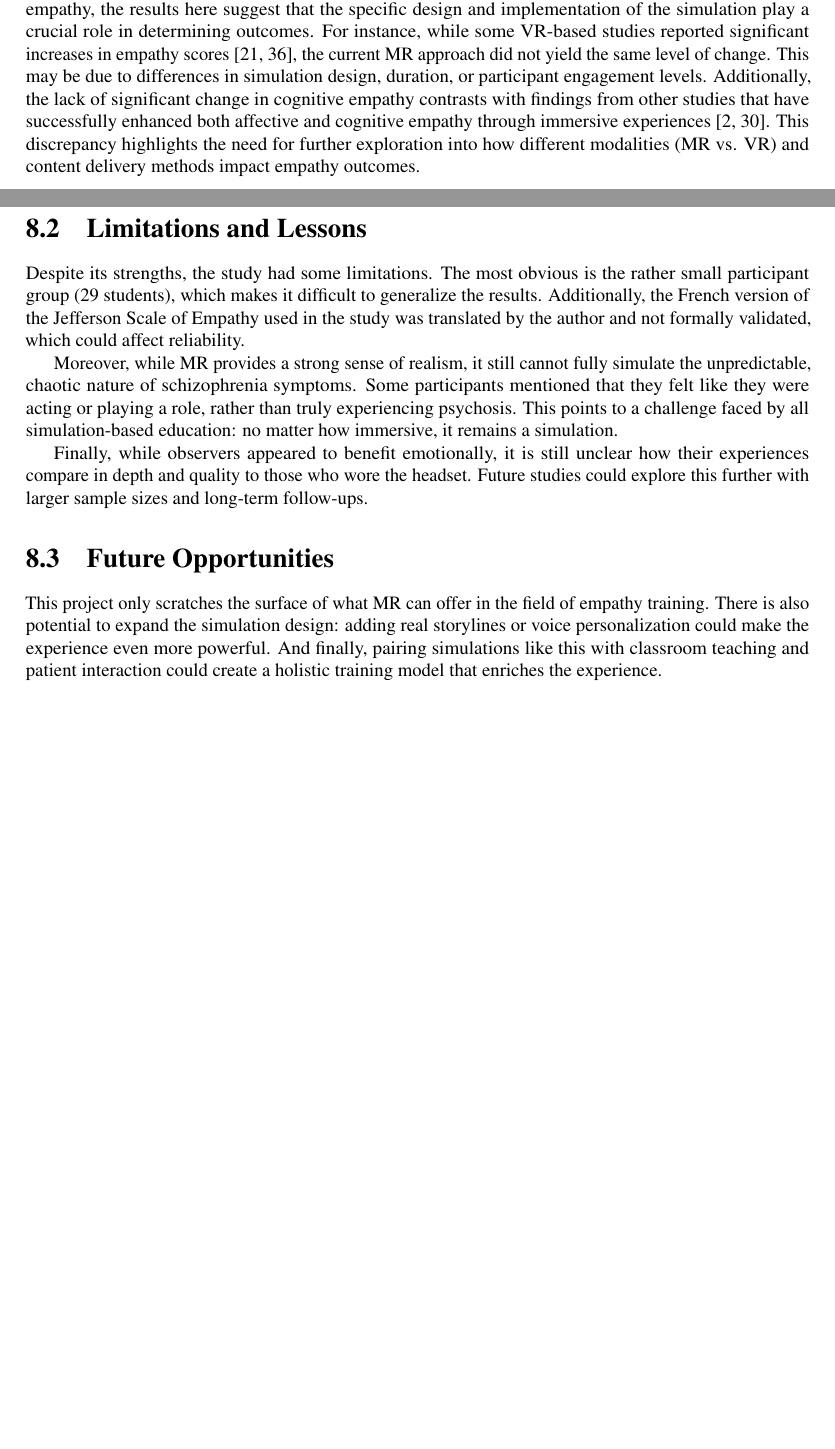
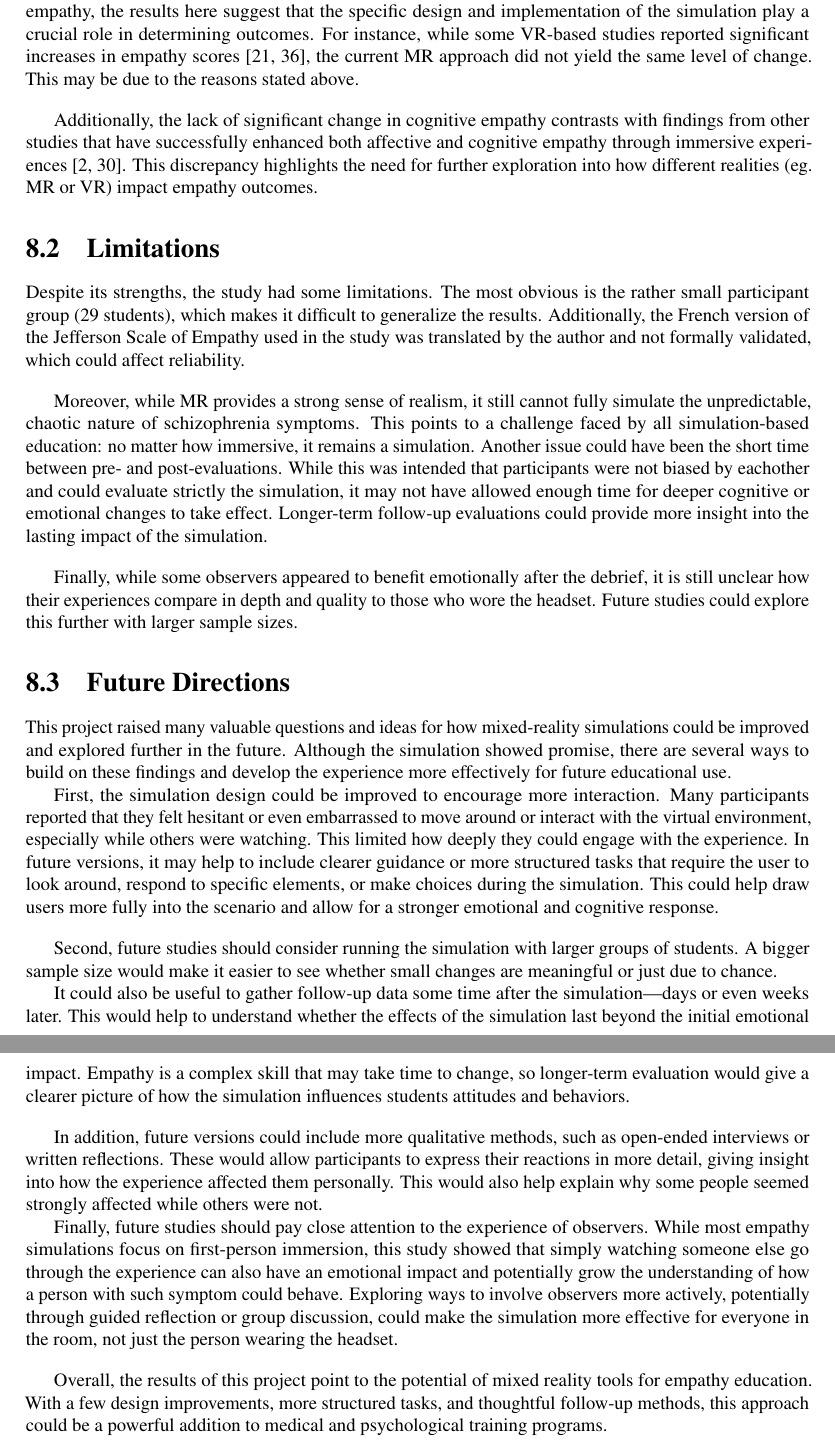
Before and after one commit to annkiener/master-thesis, a LaTeX thesis (Source/MSc_Thesis.tex, which reads Source/Chapters/Discussion.tex): two parts of pages 65 and 66 of 77 before the commit and two parts of pages 66 and 67 of 78 after it, joined at a grey line, cut so that both start at the same text, the shorter picture padded with empty space. Compiled offline with pdfLaTeX.

Commit message:
draft discussion

```diff
--- a/Source/Chapters/Discussion.tex
+++ b/Source/Chapters/Discussion.tex
@@ -49,19 +56,43 @@ This has important implications: in educational settings where not every student
 
 
 \subsection{Comparison with State of the Art}
-The findings align with some existing literature on empathy training, particularly in the context of schizophrenia simulations. While previous studies have shown that immersive experiences can enhance empathy, the results here suggest that the specific design and implementation of the simulation play a crucial role in determining outcomes.
-For instance, while some VR-based studies reported significant increases in empathy scores \cite{Martingano2021, Ventura2020}, the current MR approach did not yield the same level of change. This may be due to differences in simulation design, duration, or participant engagement levels.
-Additionally, the lack of significant change in cognitive empathy contrasts with findings from other studies that have successfully enhanced both affective and cognitive empathy through immersive experiences \cite{Rueda2020, Ando2011}. This discrepancy highlights the need for further exploration into how different modalities (MR vs. VR) and content delivery methods impact empathy outcomes.
+The findings align with some existing literature on empathy training, particularly in the context of schizophrenia simulations. While previous studies have shown that immersive experiences can enhance empathy, the results here suggest that the specific design and implementation of the simulation play a crucial role in determining outcomes. For instance, while some VR-based studies reported significant increases in empathy scores \cite{Martingano2021, Ventura2020}, the current MR approach did not yield the same level of change. This may be due to the reasons stated above.
+
+\vspace{1em}
+
+Additionally, the lack of significant change in cognitive empathy contrasts with findings from other studies that have successfully enhanced both affective and cognitive empathy through immersive experiences \cite{Rueda2020, Ando2011}. This discrepancy highlights the need for further exploration into how different realities (eg. MR or VR) impact empathy outcomes.
 
 
-\section{Limitations and Lessons}
+\section{Limitations}
 
 Despite its strengths, the study had some limitations. The most obvious is the rather small participant group (29 students), which makes it difficult to generalize the results. Additionally, the French version of the Jefferson Scale of Empathy used in the study was translated by the author and not formally validated, which could affect reliability.
 
-Moreover, while MR provides a strong sense of realism, it still cannot fully simulate the unpredictable, chaotic nature of schizophrenia symptoms. Some participants mentioned that they felt like they were acting or playing a role, rather than truly experiencing psychosis. This points to a challenge faced by all simulation-based education: no matter how immersive, it remains a simulation.
+\vspace{1em}
 
-Finally, while observers appeared to benefit emotionally, it is still unclear how their experiences compare in depth and quality to those who wore the headset. Future studies could explore this further with larger sample sizes and long-term follow-ups.
+Moreover, while MR provides a strong sense of realism, it still cannot fully simulate the unpredictable, chaotic nature of schizophrenia symptoms. This points to a challenge faced by all simulation-based education: no matter how immersive, it remains a simulation. Another issue could have been the short time between pre- and post-evaluations. While this was intended that participants were not biased by eachother and could evaluate strictly the simulation, it may not have allowed enough time for deeper cognitive or emotional changes to take effect. Longer-term follow-up evaluations could provide more insight into the lasting impact of the simulation.
+\vspace{1em}
 
-\section{Future Opportunities}
+Finally, while some observers appeared to benefit emotionally after the debrief, it is still unclear how their experiences compare in depth and quality to those who wore the headset. Future studies could explore this further with larger sample sizes.
 
-This project only scratches the surface of what MR can offer in the field of empathy training. There is also potential to expand the simulation design: adding real storylines or voice personalization could make the experience even more powerful. And finally, pairing simulations like this with classroom teaching and patient interaction could create a holistic training model that enriches the experience.
+
+\section{Future Directions}
+
+This project raised many valuable questions and ideas for how mixed-reality simulations could be improved and explored further in the future. Although the simulation showed promise, there are several ways to build on these findings and develop the experience more effectively for future educational use.
+
+First, the simulation design could be improved to encourage more interaction. Many participants reported that they felt hesitant or even embarrassed to move around or interact with the virtual environment, especially while others were watching. This limited how deeply they could engage with the experience. In future versions, it may help to include clearer guidance or more structured tasks that require the user to look around, respond to specific elements, or make choices during the simulation. This could help draw users more fully into the scenario and allow for a stronger emotional and cognitive response.
+
+\vspace{1em}
+
+Second, future studies should consider running the simulation with larger groups of students. A bigger sample size would make it easier to see whether small changes are meaningful or just due to chance.
+
+It could also be useful to gather follow-up data some time after the simulation—days or even weeks later. This would help to understand whether the effects of the simulation last beyond the initial emotional impact. Empathy is a complex skill that may take time to change, so longer-term evaluation would give a clearer picture of how the simulation influences students attitudes and behaviors.
+
+\vspace{1em}
+
+In addition, future versions could include more qualitative methods, such as open-ended interviews or written reflections. These would allow participants to express their reactions in more detail, giving insight into how the experience affected them personally. This would also help explain why some people seemed strongly affected while others were not.
+
+Finally, future studies should pay close attention to the experience of observers. While most empathy simulations focus on first-person immersion, this study showed that simply watching someone else go through the experience can also have an emotional impact and potentially grow the understanding of how a person with such symptom could behave. Exploring ways to involve observers more actively, potentially through guided reflection or group discussion, could make the simulation more effective for everyone in the room, not just the person wearing the headset.
+
+\vspace{1em}
+
+Overall, the results of this project point to the potential of mixed reality tools for empathy education. With a few design improvements, more structured tasks, and thoughtful follow-up methods, this approach could be a powerful addition to medical and psychological training programs.
```
Also changed, not shown: Source/Chapters/ResultsAndAnalysis.tex (+4 -2 lines), Source/Chapters/appendix.tex (+7 -1 lines), Source/MSc_Thesis.pdf, Source/Chapters/Discussion.tex (31 more changed lines), 1 other file.
